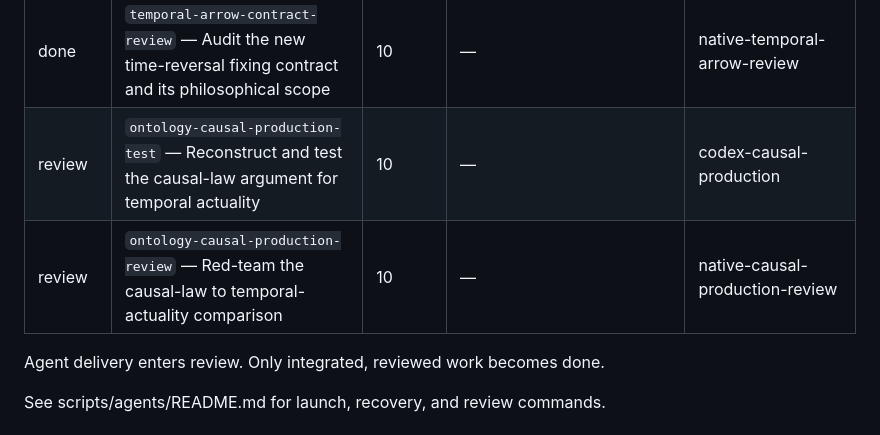
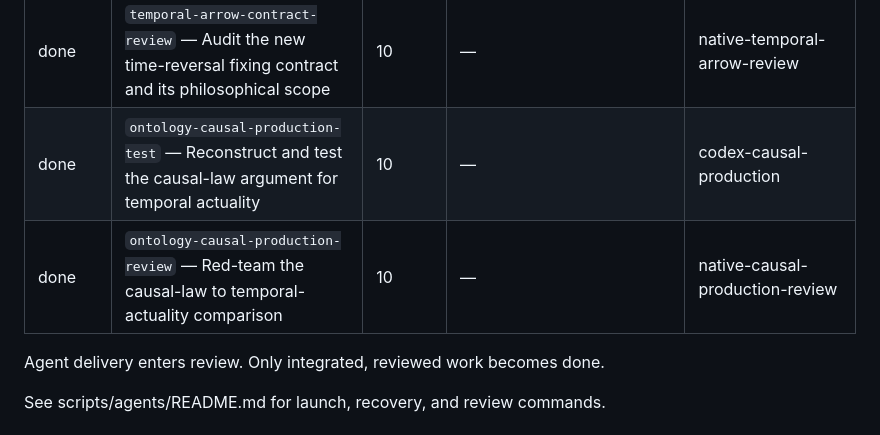
Before and after one commit to andrewimpellitteri/eternalism, a Markdown page: WORKBOARD.md, the part around the change. Rendered like a GitHub page.

Commit message:
Record bounded causal-production review acceptance

```diff
--- a/WORKBOARD.md
+++ b/WORKBOARD.md
@@ -228,8 +228,8 @@ First milestone: prior work → theory map → independent novelty audit.
 | done | `ontology-process-explanation-review` — Audit the controlled-process explanatory comparison and its modal scope | 10 | — | native-process-explanation-review |
 | done | `research-roadmap-audit-2026-10-31` — Reconcile the current roadmap with accepted scope and substantive research gaps | 10 | — | codex-roadmap-audit |
 | done | `temporal-arrow-contract-review` — Audit the new time-reversal fixing contract and its philosophical scope | 10 | — | native-temporal-arrow-review |
-| review | `ontology-causal-production-test` — Reconstruct and test the causal-law argument for temporal actuality | 10 | — | codex-causal-production |
-| review | `ontology-causal-production-review` — Red-team the causal-law to temporal-actuality comparison | 10 | — | native-causal-production-review |
+| done | `ontology-causal-production-test` — Reconstruct and test the causal-law argument for temporal actuality | 10 | — | codex-causal-production |
+| done | `ontology-causal-production-review` — Red-team the causal-law to temporal-actuality comparison | 10 | — | native-causal-production-review |
 
 Agent delivery enters review. Only integrated, reviewed work becomes done.
 
```
